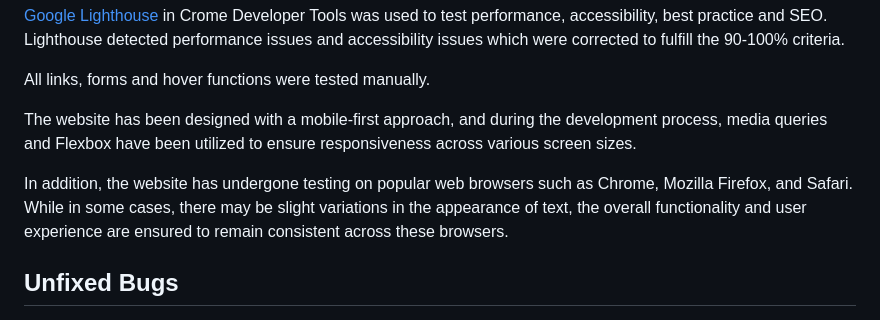
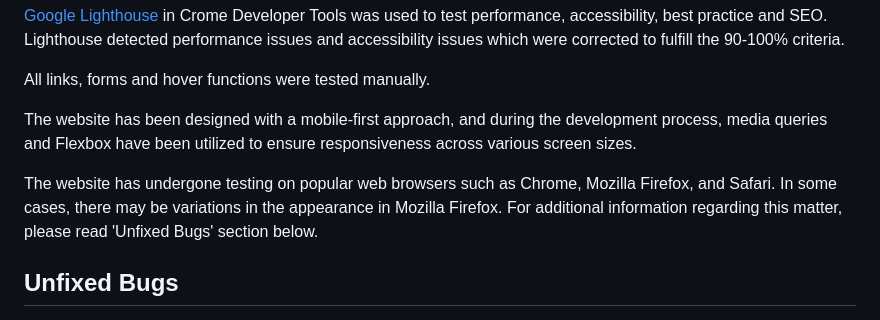
Before and after one commit to aslinedvinsson/The-community-of-things-to-know-PP1, a Markdown page: README.md, the part around the change. Drawn GitHub-style.

Commit message:
Editing Testing section in ReadMe

```diff
--- a/README.md
+++ b/README.md
@@ -157,7 +157,7 @@ All links, forms and hover functions were tested manually.
 
 The website has been designed with a mobile-first approach, and during the development process, media queries and Flexbox have been utilized to ensure responsiveness across various screen sizes.
 
-In addition, the website has undergone testing on popular web browsers such as Chrome, Mozilla Firefox, and Safari. While in some cases, there may be slight variations in the appearance of text, the overall functionality and user experience are ensured to remain consistent across these browsers.
+The website has undergone testing on popular web browsers such as Chrome, Mozilla Firefox, and Safari. In some cases, there may be variations in the appearance in Mozilla Firefox. For additional information regarding this matter, please read 'Unfixed Bugs' section below.
 
 ## Unfixed Bugs
 - When a user submits a form, a page summarizing the data appears. On this external page, the back button does not function to return to the this website. Instead, users need to click the browser's back arrow located in the top-left corner to navigate back to the website.
```
